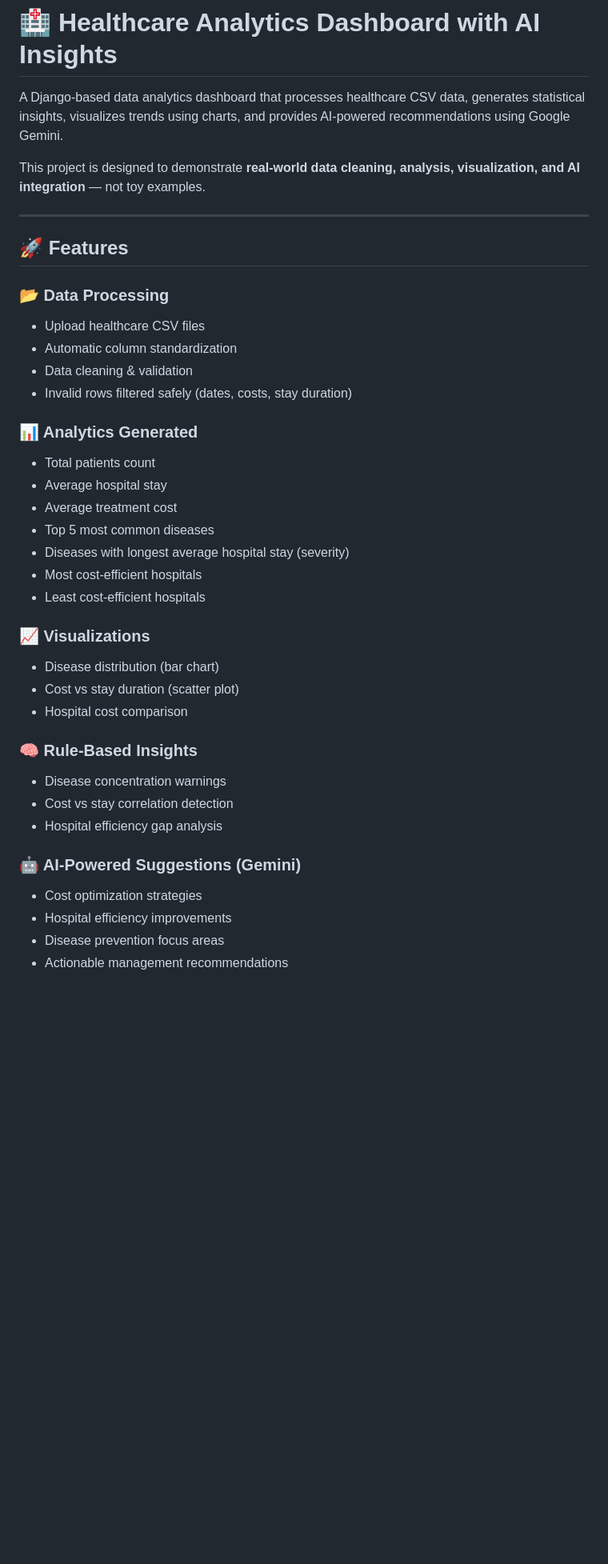
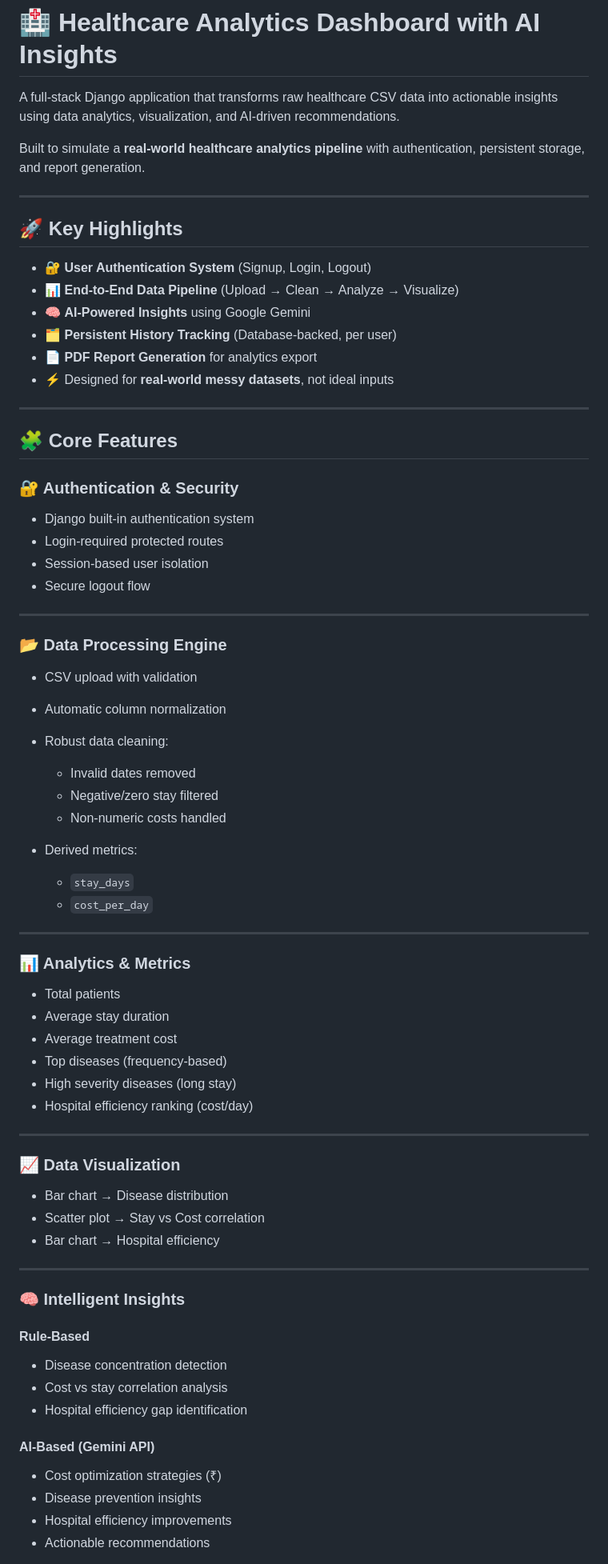
Before and after one commit to Atharv564/Health-Care-AI, a Markdown page: readme.md, the part around one of its changes. Shown at 80% size. Rendered like a GitHub page; blank space fills up the shorter version.

Commit message:
Revise README for clarity and feature expansion
Updated the README to enhance clarity and detail about the healthcare analytics dashboard features, including user authentication, data processing, analytics, and visualization.

```diff
--- a/readme.md
+++ b/readme.md
@@ -1,41 +1,73 @@
 # 🏥 Healthcare Analytics Dashboard with AI Insights
 
-A Django-based data analytics dashboard that processes healthcare CSV data, generates statistical insights, visualizes trends using charts, and provides AI-powered recommendations using Google Gemini.
+A full-stack Django application that transforms raw healthcare CSV data into actionable insights using data analytics, visualization, and AI-driven recommendations.
 
-This project is designed to demonstrate **real-world data cleaning, analysis, visualization, and AI integration** — not toy examples.
+Built to simulate a **real-world healthcare analytics pipeline** with authentication, persistent storage, and report generation.
 
 ---
 
-## 🚀 Features
+## 🚀 Key Highlights
 
-### 📂 Data Processing
-- Upload healthcare CSV files
-- Automatic column standardization
-- Data cleaning & validation
-- Invalid rows filtered safely (dates, costs, stay duration)
+- 🔐 **User Authentication System** (Signup, Login, Logout)
+- 📊 **End-to-End Data Pipeline** (Upload → Clean → Analyze → Visualize)
+- 🧠 **AI-Powered Insights** using Google Gemini
+- 🗂️ **Persistent History Tracking** (Database-backed, per user)
+- 📄 **PDF Report Generation** for analytics export
+- ⚡ Designed for **real-world messy datasets**, not ideal inputs
 
-### 📊 Analytics Generated
-- Total patients count
-- Average hospital stay
+---
+
+## 🧩 Core Features
+
+### 🔐 Authentication & Security
+- Django built-in authentication system
+- Login-required protected routes
+- Session-based user isolation
+- Secure logout flow
+
+---
+
+### 📂 Data Processing Engine
+- CSV upload with validation
+- Automatic column normalization
+- Robust data cleaning:
+  - Invalid dates removed
+  - Negative/zero stay filtered
+  - Non-numeric costs handled
+
+- Derived metrics:
+  - `stay_days`
+  - `cost_per_day`
+
+---
+
+### 📊 Analytics & Metrics
+- Total patients
+- Average stay duration
 - Average treatment cost
-- Top 5 most common diseases
-- Diseases with longest average hospital stay (severity)
-- Most cost-efficient hospitals
-- Least cost-efficient hospitals
+- Top diseases (frequency-based)
+- High severity diseases (long stay)
+- Hospital efficiency ranking (cost/day)
 
-### 📈 Visualizations
-- Disease distribution (bar chart)
-- Cost vs stay duration (scatter plot)
-- Hospital cost comparison
+---
 
-### 🧠 Rule-Based Insights
-- Disease concentration warnings
-- Cost vs stay correlation detection
-- Hospital efficiency gap analysis
+### 📈 Data Visualization
+- Bar chart → Disease distribution
+- Scatter plot → Stay vs Cost correlation
+- Bar chart → Hospital efficiency
 
-### 🤖 AI-Powered Suggestions (Gemini)
-- Cost optimization strategies
+---
+
+### 🧠 Intelligent Insights
+
+#### Rule-Based
+- Disease concentration detection
+- Cost vs stay correlation analysis
+- Hospital efficiency gap identification
+
+#### AI-Based (Gemini API)
+- Cost optimization strategies (₹)
+- Disease prevention insights
 - Hospital efficiency improvements
-- Disease prevention focus areas
-- Actionable management recommendations
+- Actionable recommendations
 
```
Also changed, not shown: other parts of readme.md (+22 -7 lines).
